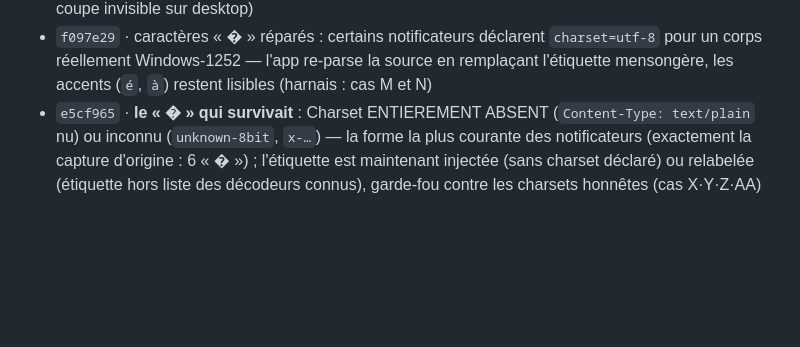
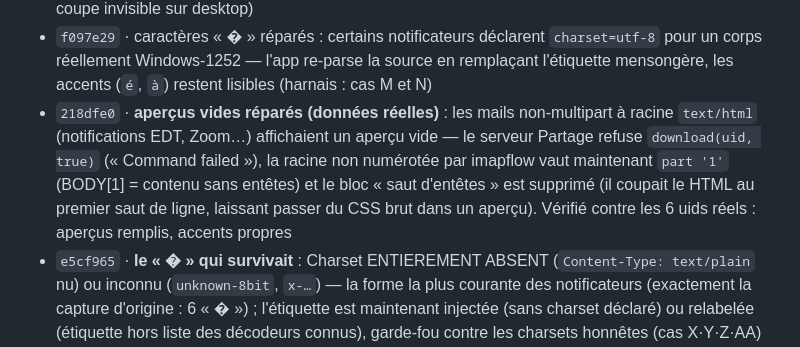
Before and after one commit to TRADERS6/uvsq-project-, a Markdown page: README.md, the part around the change. Drawn GitHub-style; blank space fills up the shorter version.

Commit message:
docs(readme): changelog — aperçus vides des mails non-multipart réparés (218dfe0)
🤖 Generated with Codebuff
Co-Authored-By: Codebuff <noreply@codebuff.com>

```diff
--- a/README.md
+++ b/README.md
@@ -86,6 +86,7 @@ Un vrai widget d'écran d'accueil iOS via l'app gratuite **Scriptable** :
 - `684f334` · détection des pièces jointes robuste aux trois variations Partage (disposition, inline avec nom, nom seul sur part non-texte)
 - `ffeee74` · seuil « Afficher la suite » adaptatif (~2 écrans par appareil, plancher 3 200 caractères, coupe invisible sur desktop)
 - `f097e29` · caractères « � » réparés : certains notificateurs déclarent `charset=utf-8` pour un corps réellement Windows-1252 — l'app re-parse la source en remplaçant l'étiquette mensongère, les accents (`é`, `à`) restent lisibles (harnais : cas M et N)
+- `218dfe0` · **aperçus vides réparés (données réelles)** : les mails non-multipart à racine `text/html` (notifications EDT, Zoom…) affichaient un aperçu vide — le serveur Partage refuse `download(uid, true)` (« Command failed »), la racine non numérotée par imapflow vaut maintenant `part '1'` (BODY[1] = contenu sans entêtes) et le bloc « saut d'entêtes » est supprimé (il coupait le HTML au premier saut de ligne, laissant passer du CSS brut dans un aperçu). Vérifié contre les 6 uids réels : aperçus remplis, accents propres
 - `e5cf965` · **le « � » qui survivait** : Charset ENTIEREMENT ABSENT (`Content-Type: text/plain` nu) ou inconnu (`unknown-8bit`, `x-…`) — la forme la plus courante des notificateurs (exactement la capture d'origine : 6 « � ») ; l'étiquette est maintenant injectée (sans charset déclaré) ou relabelée (étiquette hors liste des décodeurs connus), garde-fou contre les charsets honnêtes (cas X·Y·Z·AA)
 - `592ca2c` · **sujet mojibake réparé aussi** : le Sujet des notificateurs Exchange se déclare `=?utf-8?B/Q?…?` sur des octets réellement Windows-1252 → « � » dans le lecteur ET les listes ; les encoded-words mensongers sont maintenant relabelés avec le Content-Type, la réparation se déclenche si le sujet porte des « � » (getMail) et la liste re-fetch la source (~16 Ko) uniquement pour ces mails rares (harnais : cas V et W)
 - `f046655` · aperçu non vide pour les alternatives à plain vide : certains expéditeurs mettent une partie `text/plain` coquille (size 0) dont seul le HTML porte le corps — l'aperçu des listes descend sur le HTML au lieu d'être vide (harnais : cas T et U)
```
